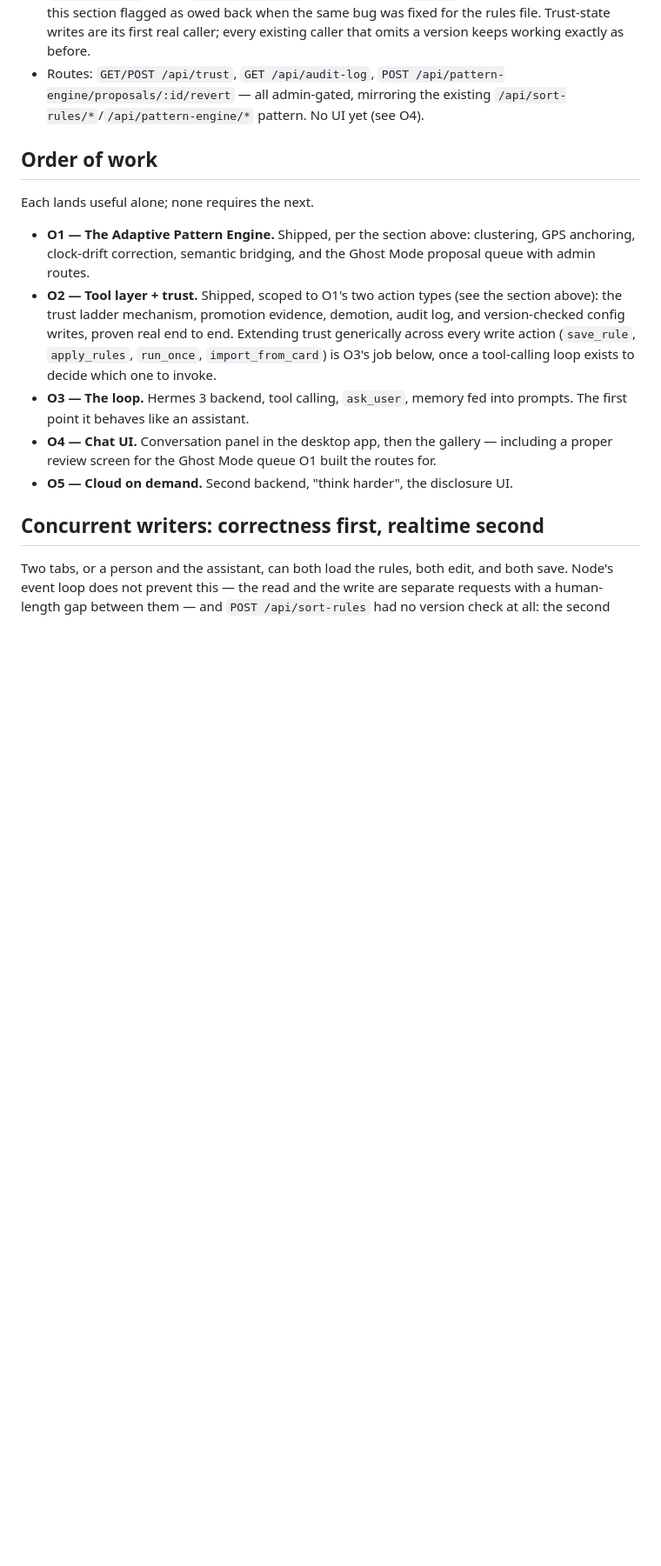
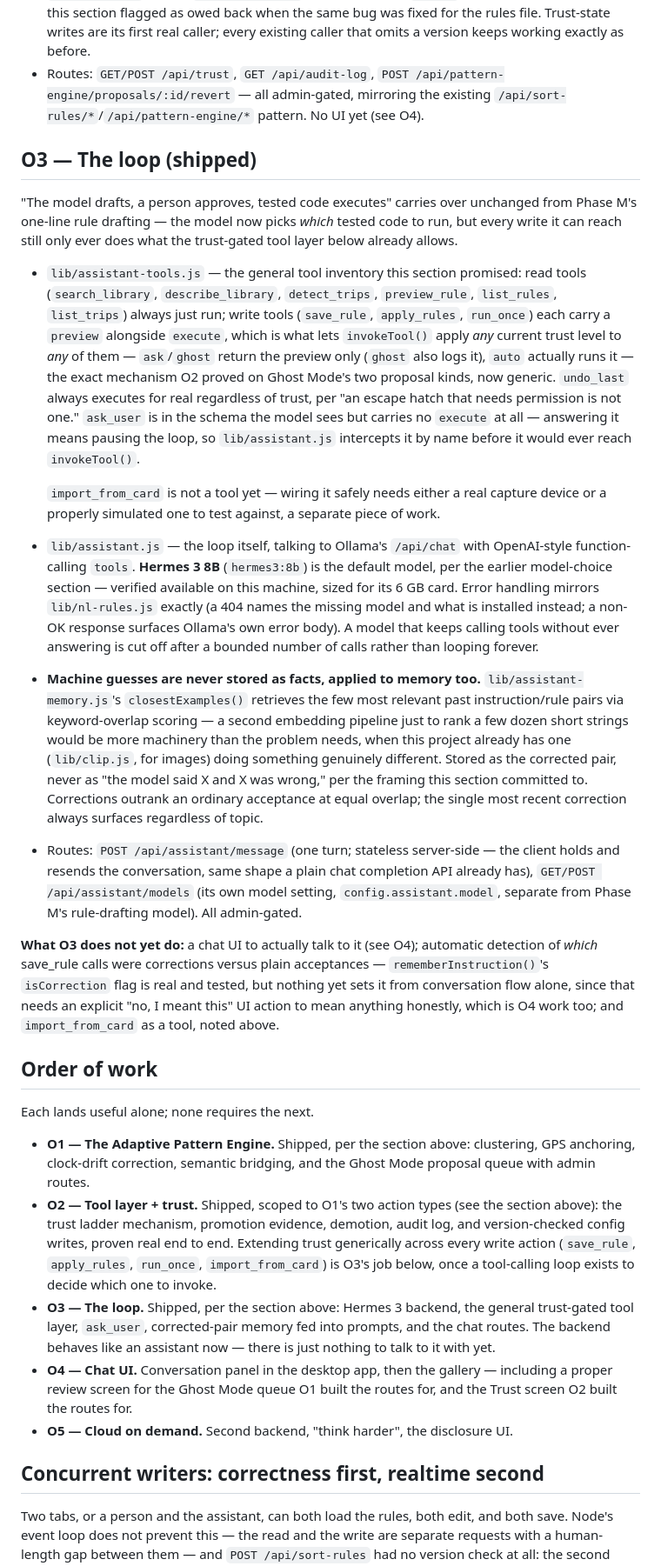
Before and after one commit to IshanKulkarni02/file-shairing, a Markdown page: plan.md, the part around one of its changes. Shown at 87% size. Drawn GitHub-style; blank space fills up the shorter version.

Commit message:
Update plan.md: Phase O3 scope and what shipped
Documents the general trust-gated tool layer, the Hermes 3 tool-calling
loop, corrected-pair memory retrieval, and the chat routes as shipped.
Records what's still open: no chat UI to actually use it (O4), no
automatic correction-vs-acceptance detection from conversation flow alone
(needs an explicit UI action to mean anything honestly, also O4), and
import_from_card still not wired as a tool.

Co-Authored-By: Claude Sonnet 5 <noreply@anthropic.com>

```diff
--- a/plan.md
+++ b/plan.md
@@ -1656,6 +1656,65 @@ exist, not the whole inventory.
   mirroring the existing `/api/sort-rules/*`/`/api/pattern-engine/*`
   pattern. No UI yet (see O4).
 
+## O3 — The loop (shipped)
+
+"The model drafts, a person approves, tested code executes" carries over
+unchanged from Phase M's one-line rule drafting — the model now picks
+*which* tested code to run, but every write it can reach still only ever
+does what the trust-gated tool layer below already allows.
+
+- `lib/assistant-tools.js` — the general tool inventory this section
+  promised: read tools (`search_library`, `describe_library`, `detect_trips`,
+  `preview_rule`, `list_rules`, `list_trips`) always just run; write tools
+  (`save_rule`, `apply_rules`, `run_once`) each carry a `preview` alongside
+  `execute`, which is what lets `invokeTool()` apply *any* current trust
+  level to *any* of them — `ask`/`ghost` return the preview only (`ghost`
+  also logs it), `auto` actually runs it — the exact mechanism O2 proved on
+  Ghost Mode's two proposal kinds, now generic. `undo_last` always executes
+  for real regardless of trust, per "an escape hatch that needs permission
+  is not one." `ask_user` is in the schema the model sees but carries no
+  `execute` at all — answering it means pausing the loop, so
+  `lib/assistant.js` intercepts it by name before it would ever reach
+  `invokeTool()`.
+
+  `import_from_card` is not a tool yet — wiring it safely needs either a
+  real capture device or a properly simulated one to test against, a
+  separate piece of work.
+
+- `lib/assistant.js` — the loop itself, talking to Ollama's `/api/chat`
+  with OpenAI-style function-calling `tools`. **Hermes 3 8B** (`hermes3:8b`)
+  is the default model, per the earlier model-choice section — verified
+  available on this machine, sized for its 6 GB card. Error handling
+  mirrors `lib/nl-rules.js` exactly (a 404 names the missing model and what
+  is installed instead; a non-OK response surfaces Ollama's own error body).
+  A model that keeps calling tools without ever answering is cut off after
+  a bounded number of calls rather than looping forever.
+
+- **Machine guesses are never stored as facts, applied to memory too.**
+  `lib/assistant-memory.js`'s `closestExamples()` retrieves the few most
+  relevant past instruction/rule pairs via keyword-overlap scoring — a
+  second embedding pipeline just to rank a few dozen short strings would be
+  more machinery than the problem needs, when this project already has one
+  (`lib/clip.js`, for images) doing something genuinely different. Stored
+  as the corrected pair, never as "the model said X and X was wrong," per
+  the framing this section committed to. Corrections outrank an ordinary
+  acceptance at equal overlap; the single most recent correction always
+  surfaces regardless of topic.
+
+- Routes: `POST /api/assistant/message` (one turn; stateless server-side —
+  the client holds and resends the conversation, same shape a plain chat
+  completion API already has), `GET/POST /api/assistant/models` (its own
+  model setting, `config.assistant.model`, separate from Phase M's
+  rule-drafting model). All admin-gated.
+
+**What O3 does not yet do:** a chat UI to actually talk to it (see O4);
+automatic detection of *which* save_rule calls were corrections versus
+plain acceptances — `rememberInstruction()`'s `isCorrection` flag is real
+and tested, but nothing yet sets it from conversation flow alone, since
+that needs an explicit "no, I meant this" UI action to mean anything
+honestly, which is O4 work too; and `import_from_card` as a tool, noted
+above.
+
 ## Order of work
 
 Each lands useful alone; none requires the next.
@@ -1669,11 +1728,13 @@ Each lands useful alone; none requires the next.
   to end. Extending trust generically across every write action (`save_rule`,
   `apply_rules`, `run_once`, `import_from_card`) is O3's job below, once a
   tool-calling loop exists to decide which one to invoke.
-- **O3 — The loop.** Hermes 3 backend, tool calling, `ask_user`, memory fed
-  into prompts. The first point it behaves like an assistant.
+- **O3 — The loop.** Shipped, per the section above: Hermes 3 backend, the
+  general trust-gated tool layer, `ask_user`, corrected-pair memory fed into
+  prompts, and the chat routes. The backend behaves like an assistant now —
+  there is just nothing to talk to it with yet.
 - **O4 — Chat UI.** Conversation panel in the desktop app, then the gallery
   — including a proper review screen for the Ghost Mode queue O1 built the
-  routes for.
+  routes for, and the Trust screen O2 built the routes for.
 - **O5 — Cloud on demand.** Second backend, "think harder", the disclosure UI.
 
 ## Concurrent writers: correctness first, realtime second
```
Also changed, not shown: other parts of plan.md (+1 -1 lines).
